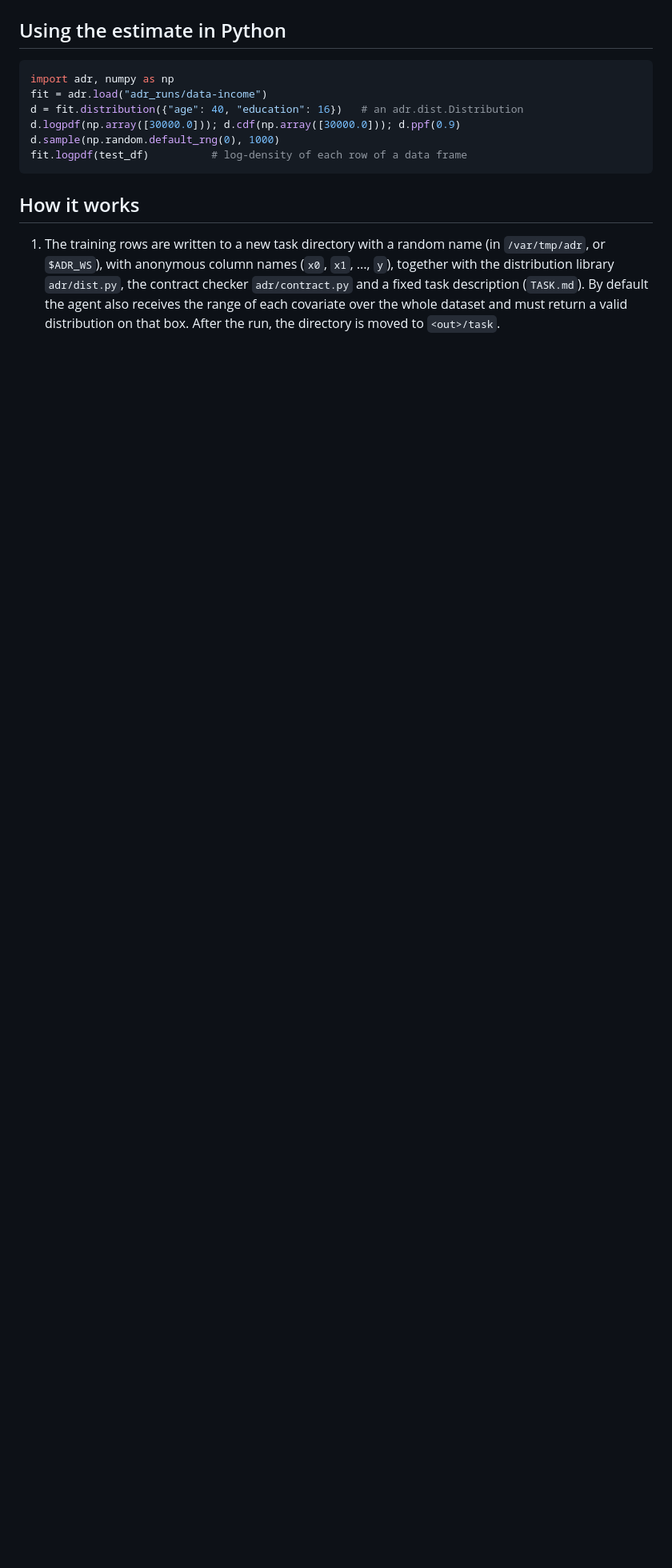
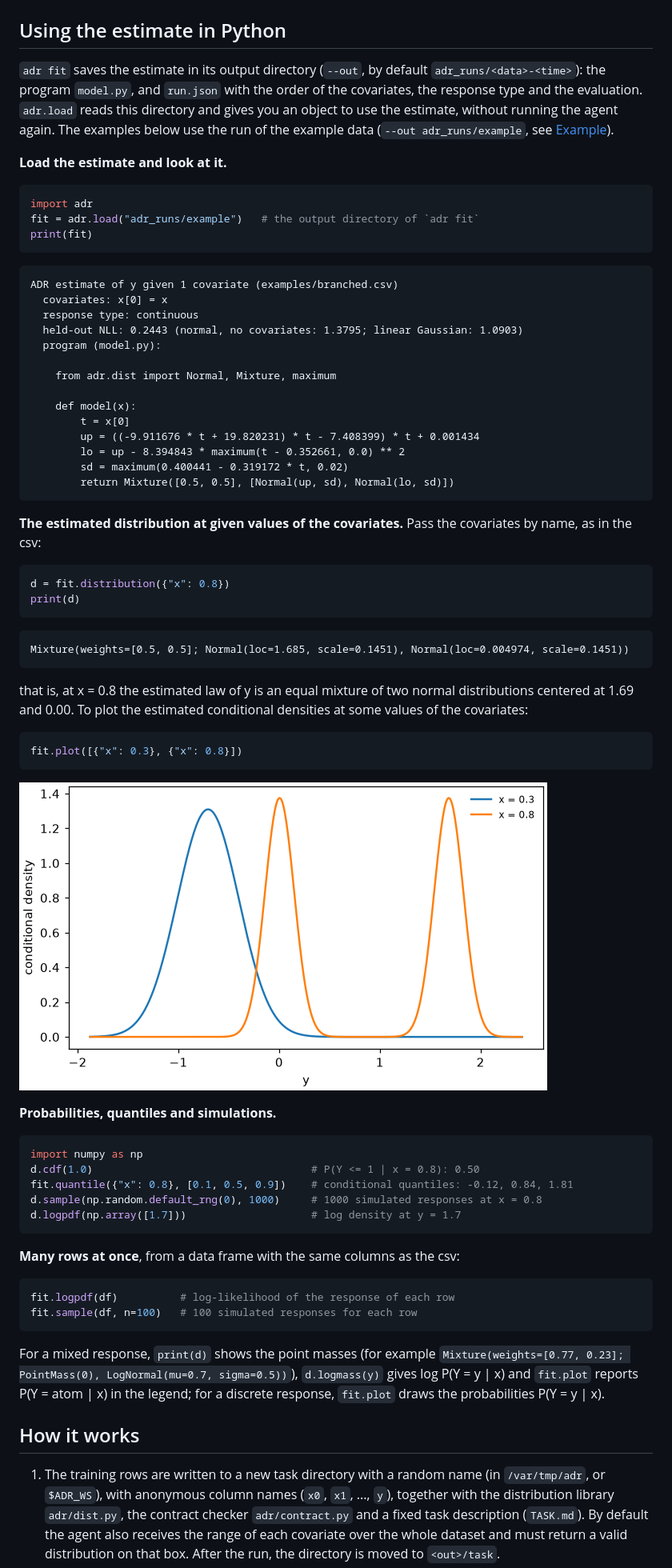
Before and after one commit to tedescolor/adr, a Markdown page: README.md, the part around the change. Shown at 80% size. GitHub-like rendering; pictures changed too: docs/plot_example.png (added); blank space fills up the shorter version.

Commit message:
Readable printing (print(fit), print(d)), fit.plot and fit.quantile; clearer README section on using the estimate

````diff
--- a/README.md
+++ b/README.md
@@ -162,14 +162,80 @@ In the output directory:
 
 ## Using the estimate in Python
 
+`adr fit` saves the estimate in its output directory (`--out`, by default
+`adr_runs/<data>-<time>`): the program `model.py`, and `run.json` with the order of the
+covariates, the response type and the evaluation. `adr.load` reads this directory and gives you
+an object to use the estimate, without running the agent again. The examples below use the run
+of the example data (`--out adr_runs/example`, see [Example](#example)).
+
+**Load the estimate and look at it.**
+
 ```python
-import adr, numpy as np
-fit = adr.load("adr_runs/data-income")
-d = fit.distribution({"age": 40, "education": 16})   # an adr.dist.Distribution
-d.logpdf(np.array([30000.0])); d.cdf(np.array([30000.0])); d.ppf(0.9)
-d.sample(np.random.default_rng(0), 1000)
-fit.logpdf(test_df)          # log-density of each row of a data frame
+import adr
+fit = adr.load("adr_runs/example")   # the output directory of `adr fit`
+print(fit)
 ```
+
+```
+ADR estimate of y given 1 covariate (examples/branched.csv)
+  covariates: x[0] = x
+  response type: continuous
+  held-out NLL: 0.2443 (normal, no covariates: 1.3795; linear Gaussian: 1.0903)
+  program (model.py):
+
+    from adr.dist import Normal, Mixture, maximum
+
+    def model(x):
+        t = x[0]
+        up = ((-9.911676 * t + 19.820231) * t - 7.408399) * t + 0.001434
+        lo = up - 8.394843 * maximum(t - 0.352661, 0.0) ** 2
+        sd = maximum(0.400441 - 0.319172 * t, 0.02)
+        return Mixture([0.5, 0.5], [Normal(up, sd), Normal(lo, sd)])
+```
+
+**The estimated distribution at given values of the covariates.** Pass the covariates by
+name, as in the csv:
+
+```python
+d = fit.distribution({"x": 0.8})
+print(d)
+```
+
+```
+Mixture(weights=[0.5, 0.5]; Normal(loc=1.685, scale=0.1451), Normal(loc=0.004974, scale=0.1451))
+```
+
+that is, at x = 0.8 the estimated law of y is an equal mixture of two normal distributions
+centered at 1.69 and 0.00. To plot the estimated conditional densities at some values of the
+covariates:
+
+```python
+fit.plot([{"x": 0.3}, {"x": 0.8}])
+```
+
+![Estimated conditional densities at x = 0.3 and x = 0.8](docs/plot_example.png)
+
+**Probabilities, quantiles and simulations.**
+
+```python
+import numpy as np
+d.cdf(1.0)                                   # P(Y <= 1 | x = 0.8): 0.50
+fit.quantile({"x": 0.8}, [0.1, 0.5, 0.9])    # conditional quantiles: -0.12, 0.84, 1.81
+d.sample(np.random.default_rng(0), 1000)     # 1000 simulated responses at x = 0.8
+d.logpdf(np.array([1.7]))                    # log density at y = 1.7
+```
+
+**Many rows at once**, from a data frame with the same columns as the csv:
+
+```python
+fit.logpdf(df)          # log-likelihood of the response of each row
+fit.sample(df, n=100)   # 100 simulated responses for each row
+```
+
+For a mixed response, `print(d)` shows the point masses (for example
+`Mixture(weights=[0.77, 0.23]; PointMass(0), LogNormal(mu=0.7, sigma=0.5))`), `d.logmass(y)`
+gives log P(Y = y | x) and `fit.plot` reports P(Y = atom | x) in the legend; for a discrete
+response, `fit.plot` draws the probabilities P(Y = y | x).
 
 ## How it works
 
````
Also changed, not shown: 3 other files.
